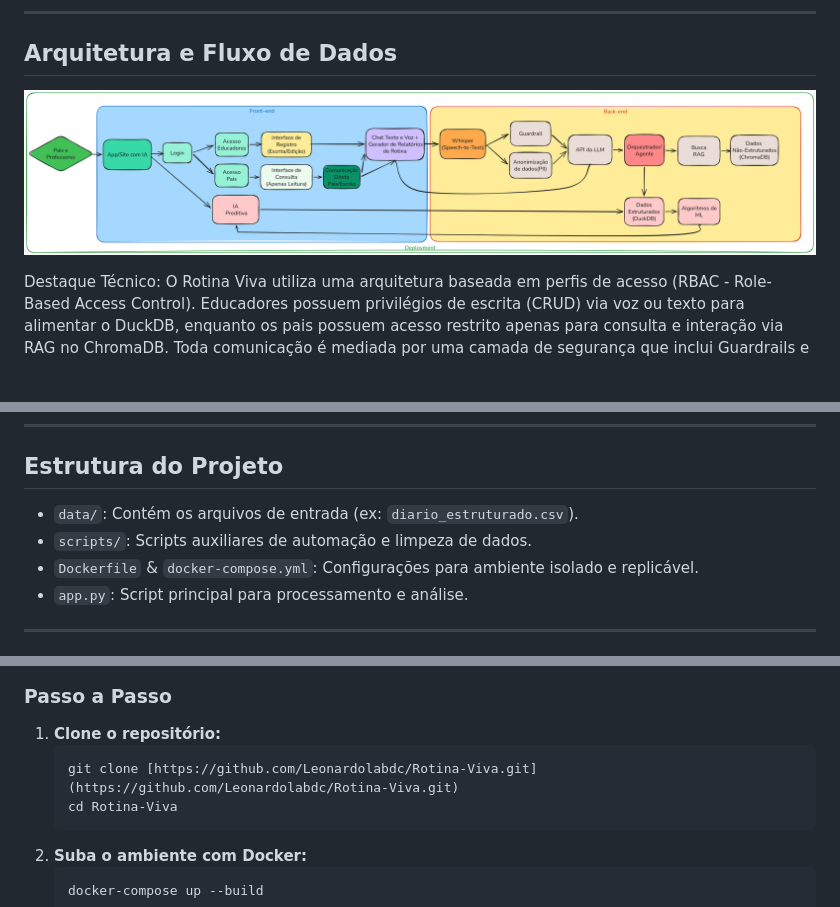
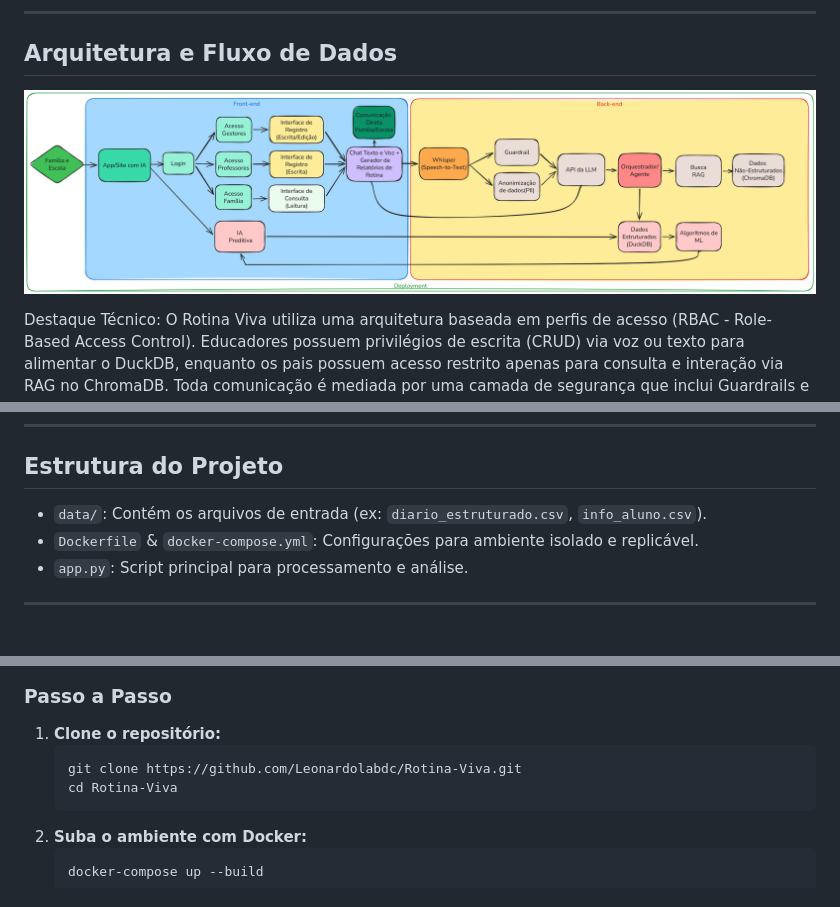
Before and after one commit to Leonardolabdc/rotina_viva, a Markdown page: README.md, 3 parts joined by grey strips. GitHub-like rendering; pictures changed too: rotina_viva_fluxo_macro.png; blank space fills up the shorter version.

Commit message:
docs: corrige guia de instalação no README e atualiza imagem do fluxo macro

````diff
--- a/README.md
+++ b/README.md
@@ -79,8 +79,7 @@ SYSTEM_SQL_STRICT = """Dados tabulares (bloco "Dados tabulares" acima):
 
 ##   Estrutura do Projeto
 
-* `data/`: Contém os arquivos de entrada (ex: `diario_estruturado.csv`).
-* `scripts/`: Scripts auxiliares de automação e limpeza de dados.
+* `data/`: Contém os arquivos de entrada (ex: `diario_estruturado.csv`, `info_aluno.csv`).
 * `Dockerfile` & `docker-compose.yml`: Configurações para ambiente isolado e replicável.
 * `app.py`: Script principal para processamento e análise.
 
@@ -95,7 +94,7 @@ SYSTEM_SQL_STRICT = """Dados tabulares (bloco "Dados tabulares" acima):
 ### Passo a Passo
 1.  **Clone o repositório:**
     ```bash
-    git clone [https://github.com/Leonardolabdc/Rotina-Viva.git](https://github.com/Leonardolabdc/Rotina-Viva.git)
+    git clone https://github.com/Leonardolabdc/Rotina-Viva.git
     cd Rotina-Viva
     ```
 2.  **Suba o ambiente com Docker:**
````
